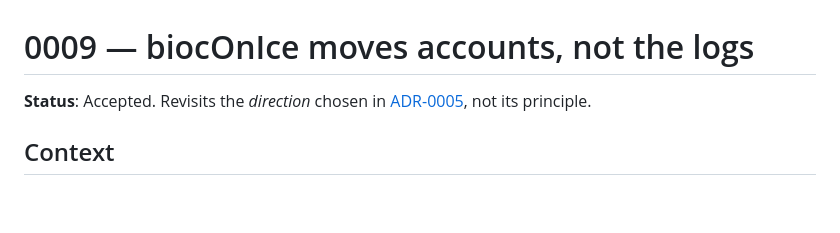
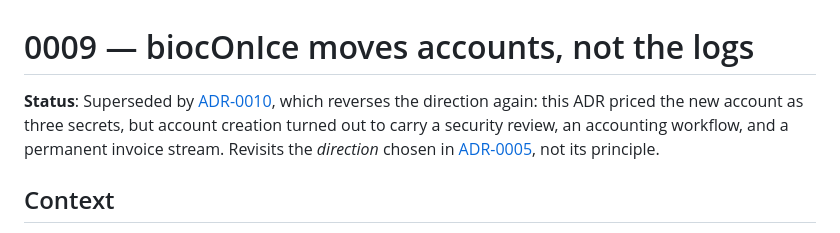
Before and after one commit to seandavi/bioc-on-ice, a Markdown page: docs/adr/0009-biocOnIce-moves-accounts-not-the-logs.md, the part around the change. GitHub-like rendering; blank space fills up the shorter version.

```diff
--- a/docs/adr/0009-biocOnIce-moves-accounts-not-the-logs.md
+++ b/docs/adr/0009-biocOnIce-moves-accounts-not-the-logs.md
@@ -1,6 +1,9 @@
 # 0009 — biocOnIce moves accounts, not the logs
 
-**Status**: Accepted. Revisits the *direction* chosen in
+**Status**: Superseded by [ADR-0010](0010-logs-leave-cloudflare.md), which
+reverses the direction again: this ADR priced the new account as three secrets,
+but account creation turned out to carry a security review, an accounting
+workflow, and a permanent invoice stream. Revisits the *direction* chosen in
 [ADR-0005](0005-cloudflare-account-is-the-trust-domain.md), not its principle.
 
 ## Context
```
Also changed, not shown: docs/adr/0010-logs-leave-cloudflare.md (added, +123 -0 lines).
